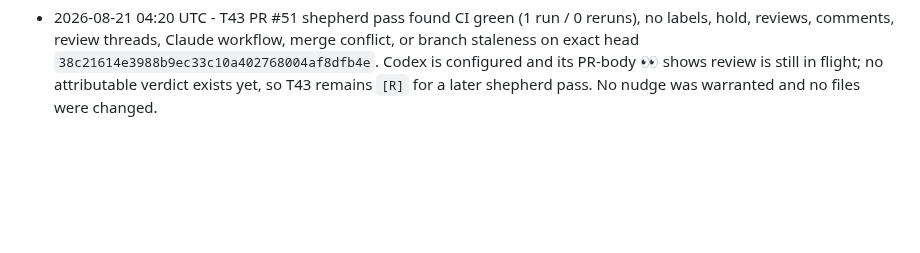
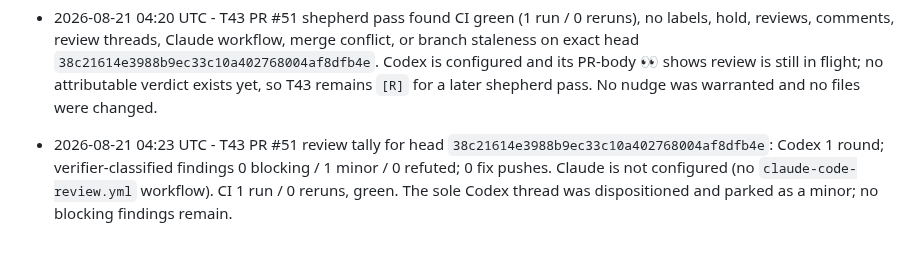
Before and after one commit to MrZoller/factory-ui, a Markdown page: .factory/worklog.md, the part around the change. Drawn GitHub-style; blank space fills up the shorter version.

Commit message:
chore(factory): record T43 review tally

```diff
--- a/.factory/worklog.md
+++ b/.factory/worklog.md
@@ -124,3 +124,4 @@ at the bottom.
 - 2026-08-21 03:44 UTC - T47 merged as PR #50 (squash `7a0e2b22fbfc22ced2ea0be03397876c7b6c16f6`). CI passed on head `08a30ca081ead8c7c27588a7727d3512c3e8c1ec`; Codex supplied an attributable clean +1 verdict on this single-head PR; no Claude review workflow is configured. There were no review threads, findings, holds, parked minors, or refutations. Post-merge metrics record Codex 1 clean round and CI 1 run / 0 reruns.
 - 2026-08-21 04:19 UTC - T43 implemented and opened as PR #51. Consolidated chip, button, tab, panel-title, empty-state, typography, semantic color, numeric-cell, and dark-mode primitives; gave both pages a compact responsive header; and normalized summary placeholders while preserving Unknown and Unavailable reader states and text-only rendering. Verification: `bun test` (801 pass, 0 fail), `bun run lint` (Prettier and strict TypeScript passed), and `git diff main...HEAD --check` (passed). Panel: 2 rounds; findings 1 blocking / 2 minor / 0 invalid; 3 fixed; shipped standard (planned standard). The first panel confirmed mixed-state hold rendering and two CSS-test gaps; all were fixed, and the re-panel plus verifier returned CLEAR. One shepherd pass remains before merge eligibility is known.
 - 2026-08-21 04:20 UTC - T43 PR #51 shepherd pass found CI green (1 run / 0 reruns), no labels, hold, reviews, comments, review threads, Claude workflow, merge conflict, or branch staleness on exact head `38c21614e3988b9ec33c10a402768004af8dfb4e`. Codex is configured and its PR-body 👀 shows review is still in flight; no attributable verdict exists yet, so T43 remains `[R]` for a later shepherd pass. No nudge was warranted and no files were changed.
+- 2026-08-21 04:23 UTC - T43 PR #51 review tally for head `38c21614e3988b9ec33c10a402768004af8dfb4e`: Codex 1 round; verifier-classified findings 0 blocking / 1 minor / 0 refuted; 0 fix pushes. Claude is not configured (no `claude-code-review.yml` workflow). CI 1 run / 0 reruns, green. The sole Codex thread was dispositioned and parked as a minor; no blocking findings remain.
```
